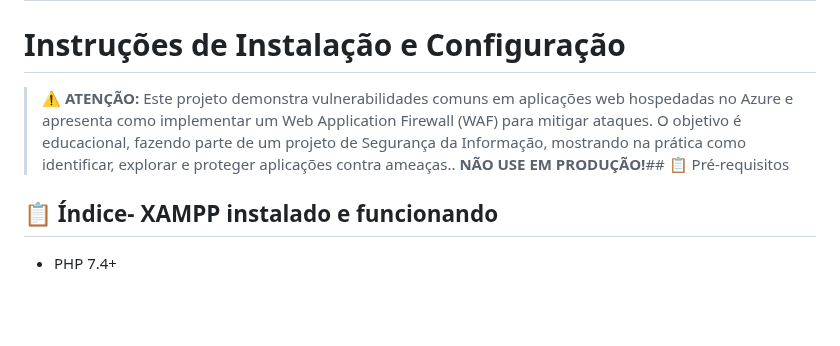
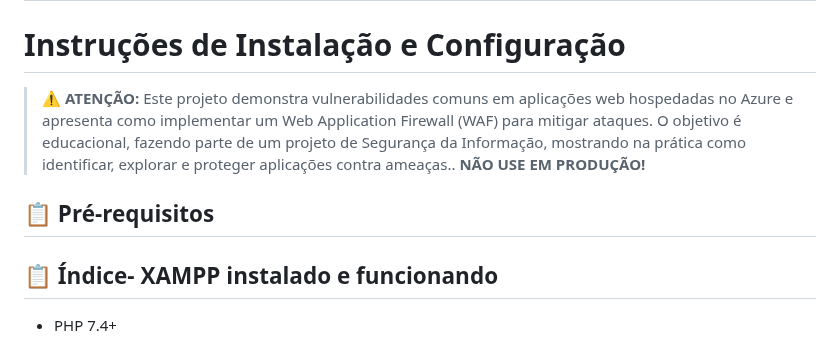
Before and after one commit to iamedusilva/azure-vuln-project, a Markdown page: README.md, the part around the change. Drawn GitHub-style; blank space fills up the shorter version.

```diff
--- a/README.md
+++ b/README.md
@@ -3,9 +3,10 @@
 # Instruções de Instalação e Configuração
 
 
-> **⚠️ ATENÇÃO:** Este projeto demonstra vulnerabilidades comuns em aplicações web hospedadas no Azure e apresenta como implementar um Web Application Firewall (WAF) para mitigar ataques. O objetivo é educacional, fazendo parte de um projeto de Segurança da Informação, mostrando na prática como identificar, explorar e proteger aplicações contra ameaças.. **NÃO USE EM PRODUÇÃO!**## 📋 Pré-requisitos
+> **⚠️ ATENÇÃO:** Este projeto demonstra vulnerabilidades comuns em aplicações web hospedadas no Azure e apresenta como implementar um Web Application Firewall (WAF) para mitigar ataques. O objetivo é educacional, fazendo parte de um projeto de Segurança da Informação, mostrando na prática como identificar, explorar e proteger aplicações contra ameaças..
+> **NÃO USE EM PRODUÇÃO!**
 
-
+## 📋 Pré-requisitos
 
 ## 📋 Índice- XAMPP instalado e funcionando
 
```
